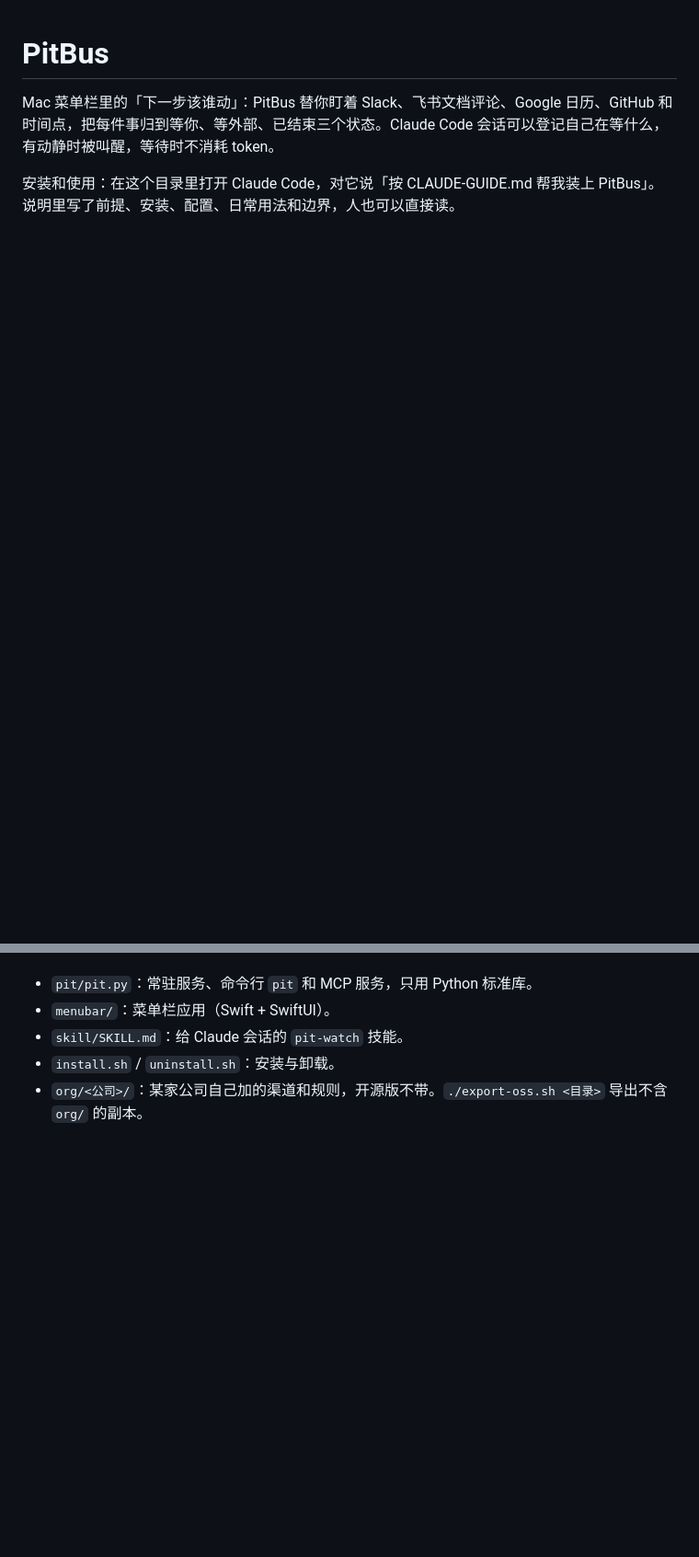
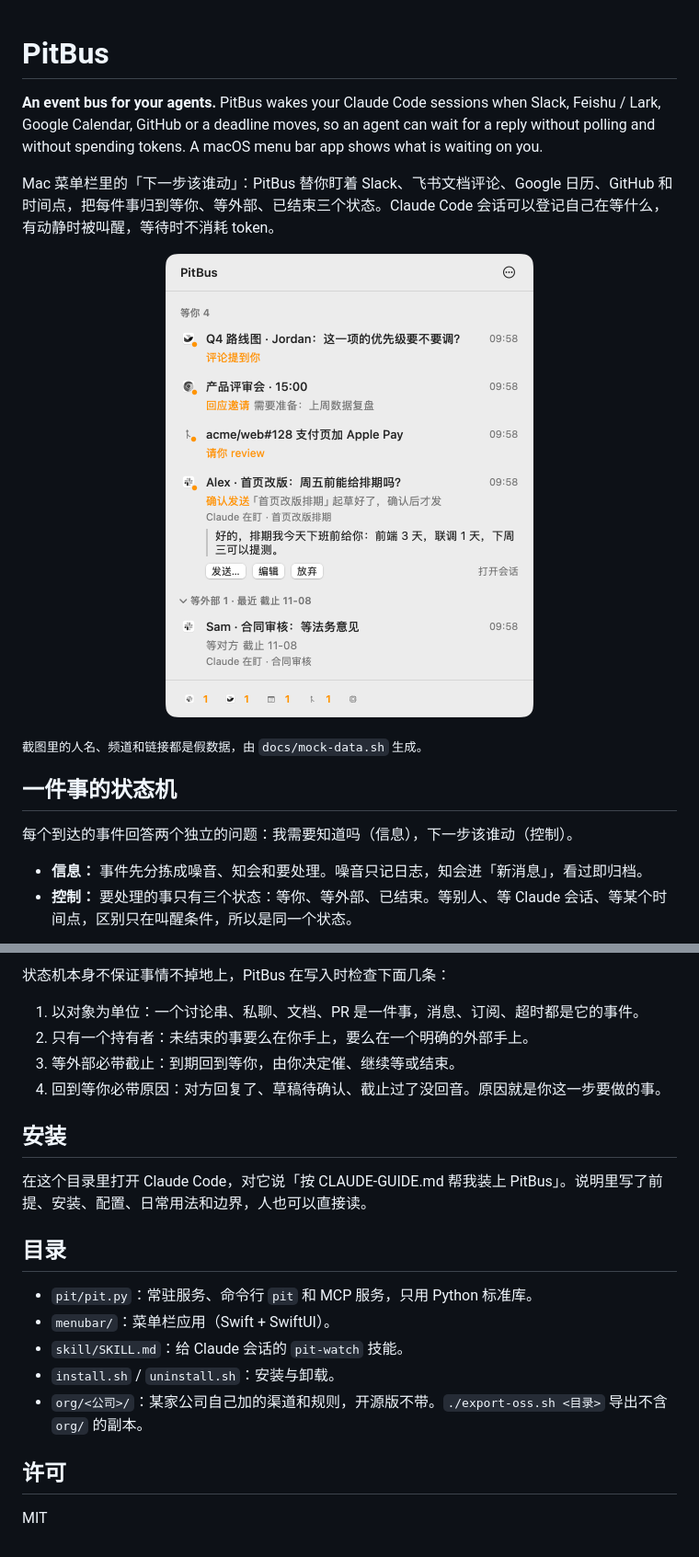
Before and after one commit to starding/pitbus, a Markdown page: README.md, 2 parts joined by grey strips. Shown at 92% size. Drawn GitHub-style; pictures changed too: docs/panel-light.png (added); blank space fills up the shorter version.

Commit message:
README：加上副标题、状态机和产品截图
副标题 An event bus for your agents，方便在 GitHub 上搜到；状态机来自产品设计稿，用 Mermaid 画；截图用 docs/mock-data.sh 生成的假数据渲染，浅色、深色各一张。

Co-Authored-By: Claude Opus 5.5 <noreply@anthropic.com>

```diff
--- a/README.md
+++ b/README.md
@@ -1,5 +1,22 @@
 # PitBus
+
+**An event bus for your agents.** PitBus wakes your Claude Code sessions when Slack, Feishu / Lark, Google Calendar, GitHub or a deadline moves, so an agent can wait for a reply without polling and without spending tokens. A macOS menu bar app shows what is waiting on you.
 
 Mac 菜单栏里的「下一步该谁动」：PitBus 替你盯着 Slack、飞书文档评论、Google 日历、GitHub 和时间点，把每件事归到等你、等外部、已结束三个状态。Claude Code 会话可以登记自己在等什么，有动静时被叫醒，等待时不消耗 token。
 
-安装和使用：在这个目录里打开 Claude Code，对它说「按 CLAUDE-GUIDE.md 帮我装上 PitBus」。说明里写了前提、安装、配置、日常用法和边界，人也可以直接读。
+<p align="center">
+  <picture>
+    <source media="(prefers-color-scheme: dark)" srcset="docs/panel-dark.png">
+    <img src="docs/panel-light.png" width="400" alt="PitBus 菜单栏面板：等你 4 件，其中一条回复草稿待确认发送；等外部 1 件，截止 11-08">
+  </picture>
+</p>
+
+<sub>截图里的人名、频道和链接都是假数据，由 <code>docs/mock-data.sh</code> 生成。</sub>
+
+## 一件事的状态机
+
+每个到达的事件回答两个独立的问题：我需要知道吗（信息），下一步该谁动（控制）。
+
+- **信息：** 事件先分拣成噪音、知会和要处理。噪音只记日志，知会进「新消息」，看过即归档。
+- **控制：** 要处理的事只有三个状态：等你、等外部、已结束。等别人、等 Claude 会话、等某个时间点，区别只在叫醒条件，所以是同一个状态。
+
@@ -6,6 +40,22 @@ Mac 菜单栏里的「下一步该谁动」：PitBus 替你盯着 Slack、飞书
+状态机本身不保证事情不掉地上，PitBus 在写入时检查下面几条：
+
+1. 以对象为单位：一个讨论串、私聊、文档、PR 是一件事，消息、订阅、超时都是它的事件。
+2. 只有一个持有者：未结束的事要么在你手上，要么在一个明确的外部手上。
+3. 等外部必带截止：到期回到等你，由你决定催、继续等或结束。
+4. 回到等你必带原因：对方回复了、草稿待确认、截止过了没回音。原因就是你这一步要做的事。
+
+## 安装
+
+在这个目录里打开 Claude Code，对它说「按 CLAUDE-GUIDE.md 帮我装上 PitBus」。说明里写了前提、安装、配置、日常用法和边界，人也可以直接读。
+
+## 目录
 
 - `pit/pit.py`：常驻服务、命令行 `pit` 和 MCP 服务，只用 Python 标准库。
 - `menubar/`：菜单栏应用（Swift + SwiftUI）。
 - `skill/SKILL.md`：给 Claude 会话的 `pit-watch` 技能。
 - `install.sh` / `uninstall.sh`：安装与卸载。
 - `org/<公司>/`：某家公司自己加的渠道和规则，开源版不带。`./export-oss.sh <目录>` 导出不含 `org/` 的副本。
+
+## 许可
+
+MIT
```
Also changed, not shown: other parts of README.md (+17 -0 lines), docs/panel-dark.png (added), 1 other file.
